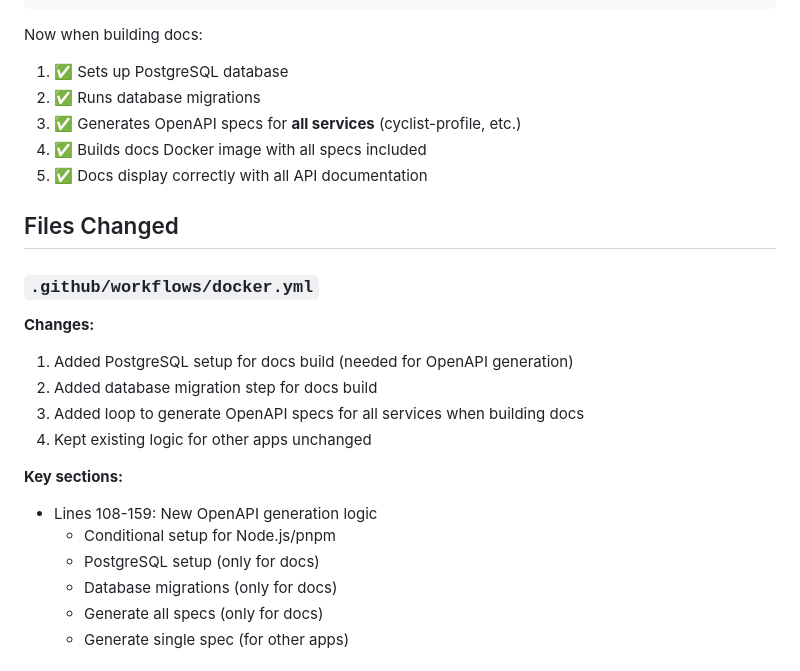
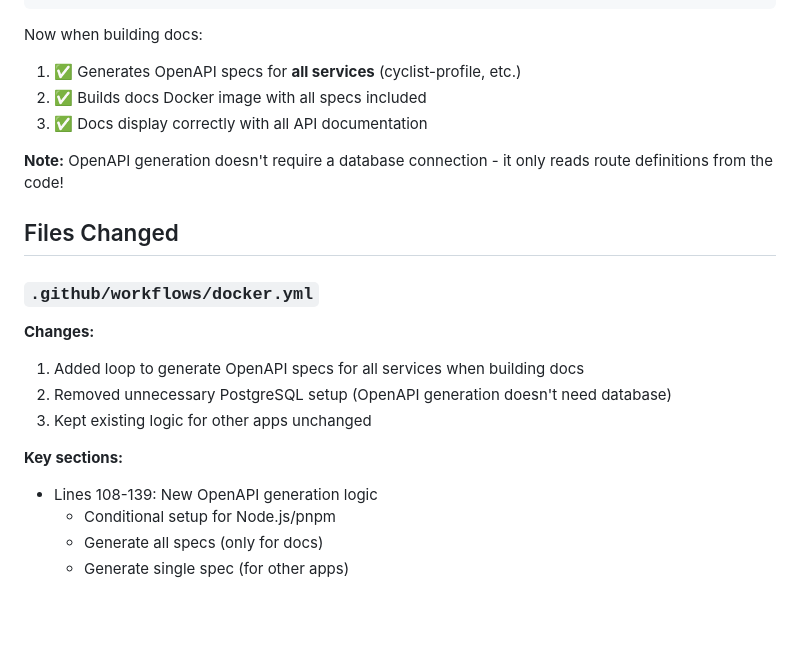
Before and after one commit to Ameciclo/atlas, a Markdown page: deployment/portainer/OPENAPI_SPECS_FIX.md, the part around the change. GitHub-like rendering; blank space fills up the shorter version.

Commit message:
docs: update OPENAPI_SPECS_FIX to reflect simplified workflow

````diff
--- a/deployment/portainer/OPENAPI_SPECS_FIX.md
+++ b/deployment/portainer/OPENAPI_SPECS_FIX.md
@@ -61,27 +61,24 @@ Updated the Docker workflow to:
 ```
 
 Now when building docs:
-1. ✅ Sets up PostgreSQL database
-2. ✅ Runs database migrations
-3. ✅ Generates OpenAPI specs for **all services** (cyclist-profile, etc.)
-4. ✅ Builds docs Docker image with all specs included
-5. ✅ Docs display correctly with all API documentation
+1. ✅ Generates OpenAPI specs for **all services** (cyclist-profile, etc.)
+2. ✅ Builds docs Docker image with all specs included
+3. ✅ Docs display correctly with all API documentation
+
+**Note:** OpenAPI generation doesn't require a database connection - it only reads route definitions from the code!
 
 ## Files Changed
 
 ### `.github/workflows/docker.yml`
 
 **Changes:**
-1. Added PostgreSQL setup for docs build (needed for OpenAPI generation)
-2. Added database migration step for docs build
-3. Added loop to generate OpenAPI specs for all services when building docs
-4. Kept existing logic for other apps unchanged
+1. Added loop to generate OpenAPI specs for all services when building docs
+2. Removed unnecessary PostgreSQL setup (OpenAPI generation doesn't need database)
+3. Kept existing logic for other apps unchanged
 
 **Key sections:**
-- Lines 108-159: New OpenAPI generation logic
+- Lines 108-139: New OpenAPI generation logic
   - Conditional setup for Node.js/pnpm
-  - PostgreSQL setup (only for docs)
-  - Database migrations (only for docs)
   - Generate all specs (only for docs)
   - Generate single spec (for other apps)
 
````
